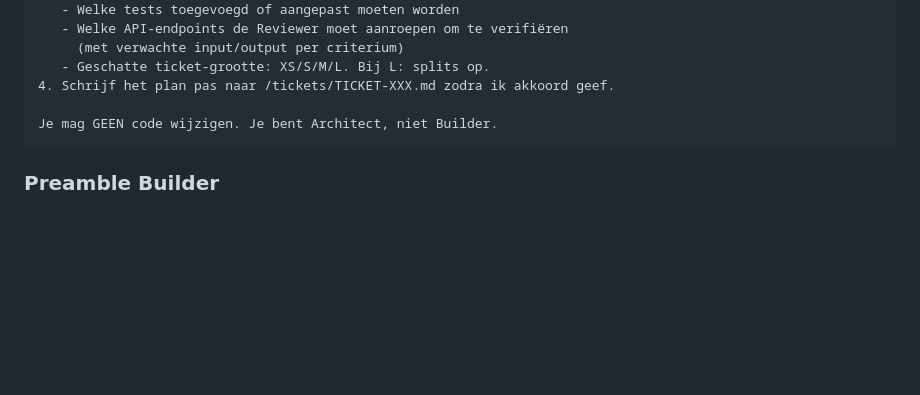
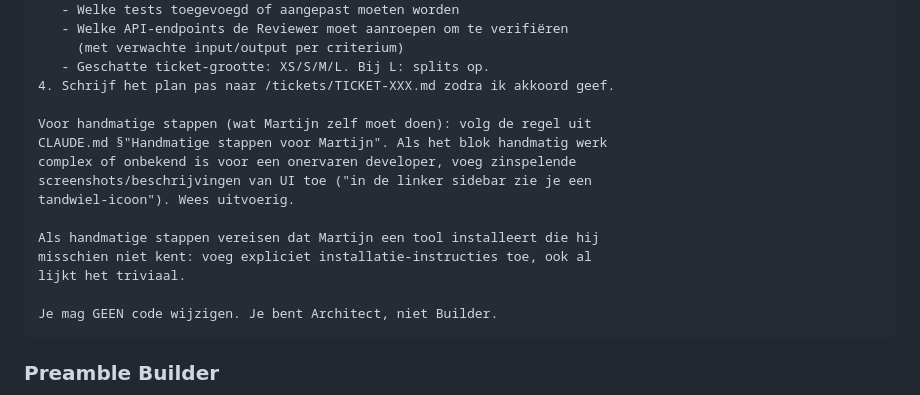
Before and after one commit to binkyjagger-dev/toetsapp-backend, a Markdown page: WORKFLOW.md, the part around the change. Rendered like a GitHub page; blank space fills up the shorter version.

````diff
--- a/WORKFLOW.md
+++ b/WORKFLOW.md
@@ -70,6 +70,16 @@ Jouw taak:
      (met verwachte input/output per criterium)
    - Geschatte ticket-grootte: XS/S/M/L. Bij L: splits op.
 4. Schrijf het plan pas naar /tickets/TICKET-XXX.md zodra ik akkoord geef.
+
+Voor handmatige stappen (wat Martijn zelf moet doen): volg de regel uit
+CLAUDE.md §"Handmatige stappen voor Martijn". Als het blok handmatig werk
+complex of onbekend is voor een onervaren developer, voeg zinspelende
+screenshots/beschrijvingen van UI toe ("in de linker sidebar zie je een
+tandwiel-icoon"). Wees uitvoerig.
+
+Als handmatige stappen vereisen dat Martijn een tool installeert die hij
+misschien niet kent: voeg expliciet installatie-instructies toe, ook al
+lijkt het triviaal.
 
 Je mag GEEN code wijzigen. Je bent Architect, niet Builder.
 ```
````
Also changed, not shown: CLAUDE.md (+21 -0 lines).
